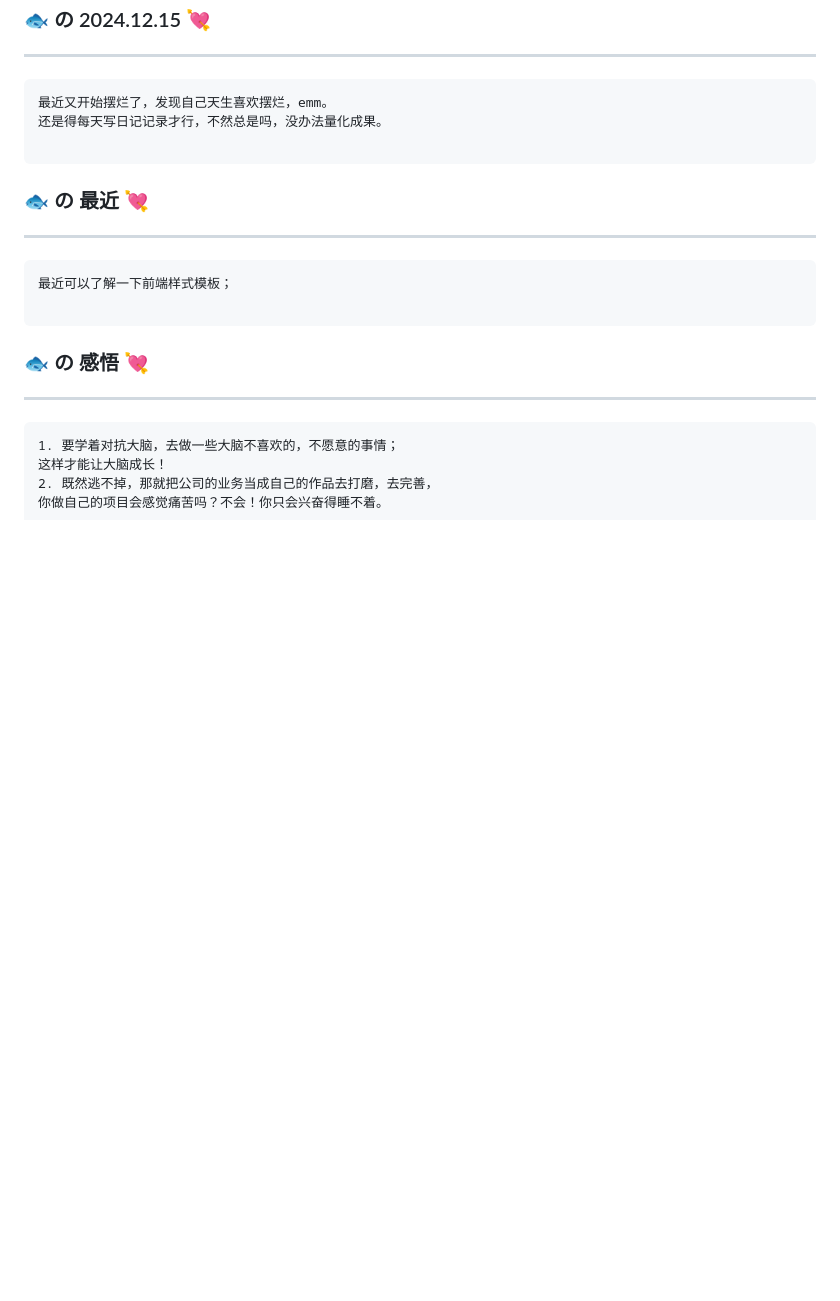
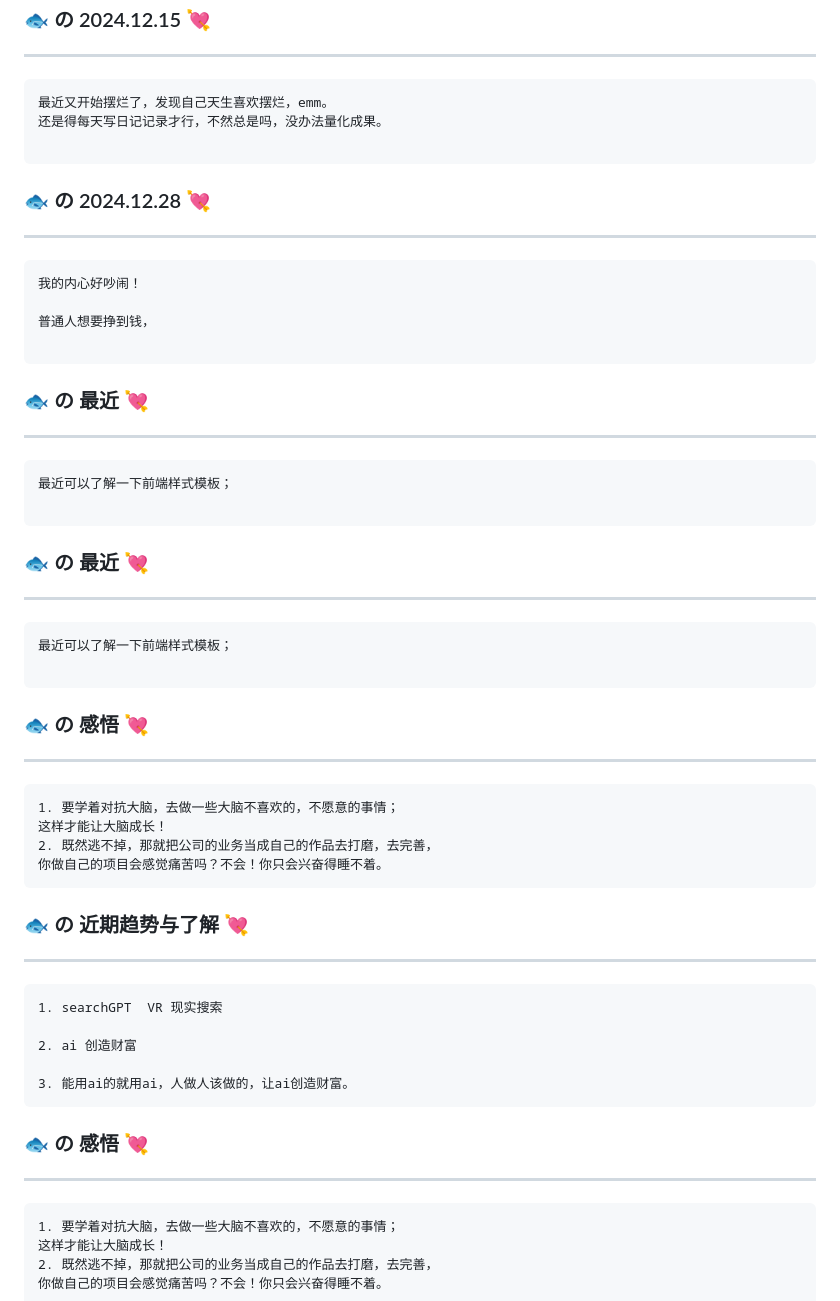
Before and after one commit to blueyuyu/fishNote, a Markdown page: journal/blueMemory.md, the part around one of its changes. Drawn GitHub-style; blank space fills up the shorter version.

Commit message:
✨ feat(all):
ai 浪潮

````diff
--- a/journal/blueMemory.md
+++ b/journal/blueMemory.md
@@ -394,6 +394,17 @@ taiwindcss 官网提供的教程，并不能直接照搬进去，好像和uni官
 
 ```
 
+###  🐟 の 2024.12.28  💘
+
+------
+
+```
+我的内心好吵闹！
+
+普通人想要挣到钱，
+
+```
+
 ###  🐟 の 最近  💘
 
 ------
@@ -401,6 +412,38 @@ taiwindcss 官网提供的教程，并不能直接照搬进去，好像和uni官
 ```
 最近可以了解一下前端样式模板；
 
+```
+
+###  🐟 の 最近  💘
+
+------
+
+```
+最近可以了解一下前端样式模板；
+
+```
+
+### 🐟 の 感悟  💘
+
+------
+
+```
+1. 要学着对抗大脑，去做一些大脑不喜欢的，不愿意的事情；
+这样才能让大脑成长！
+2. 既然逃不掉，那就把公司的业务当成自己的作品去打磨，去完善，
+你做自己的项目会感觉痛苦吗？不会！你只会兴奋得睡不着。
+```
+
+### 🐟 の 近期趋势与了解  💘
+
+------
+
+```
+1. searchGPT  VR 现实搜索
+
+2. ai 创造财富
+
+3. 能用ai的就用ai，人做人该做的，让ai创造财富。
 ```
 
 ### 🐟 の 感悟  💘
````
Also changed, not shown: other parts of journal/blueMemory.md (+2 -0 lines).
